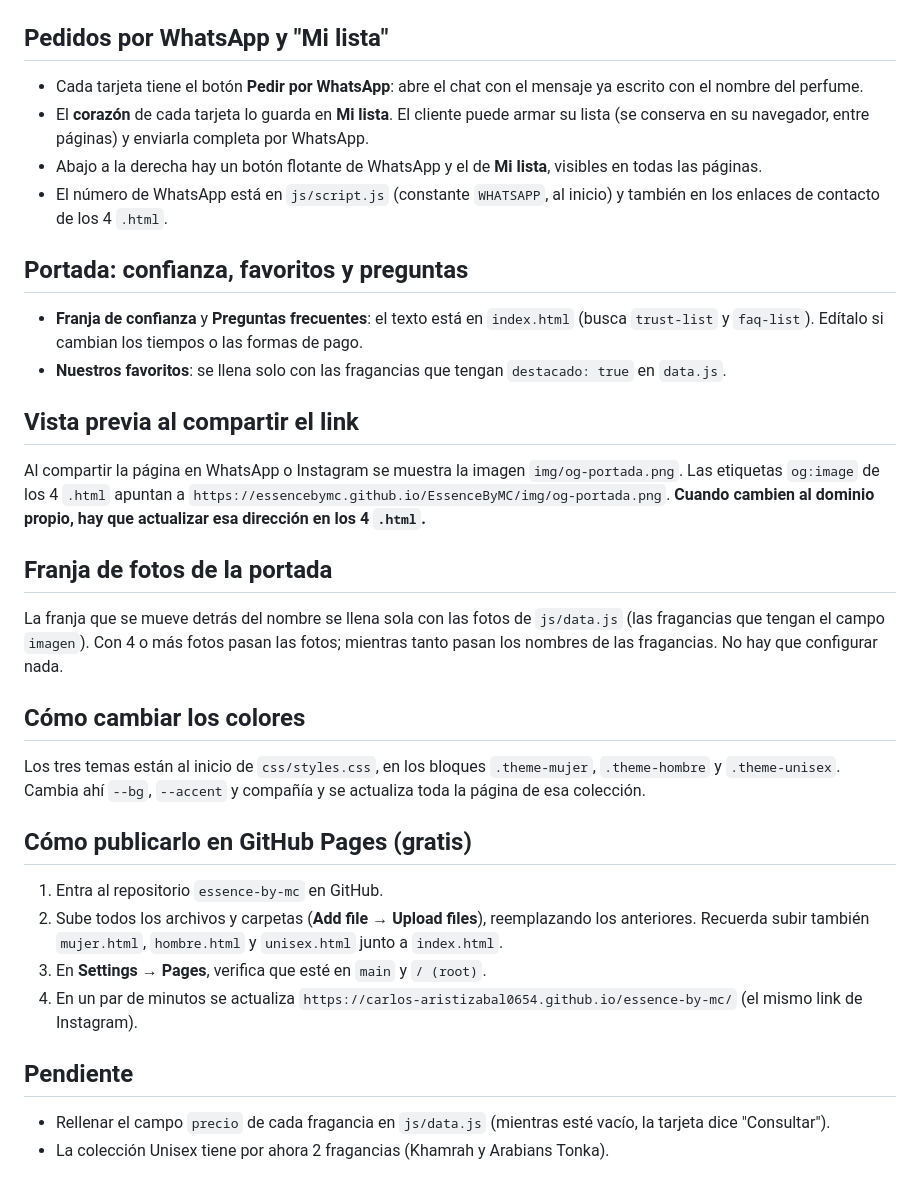
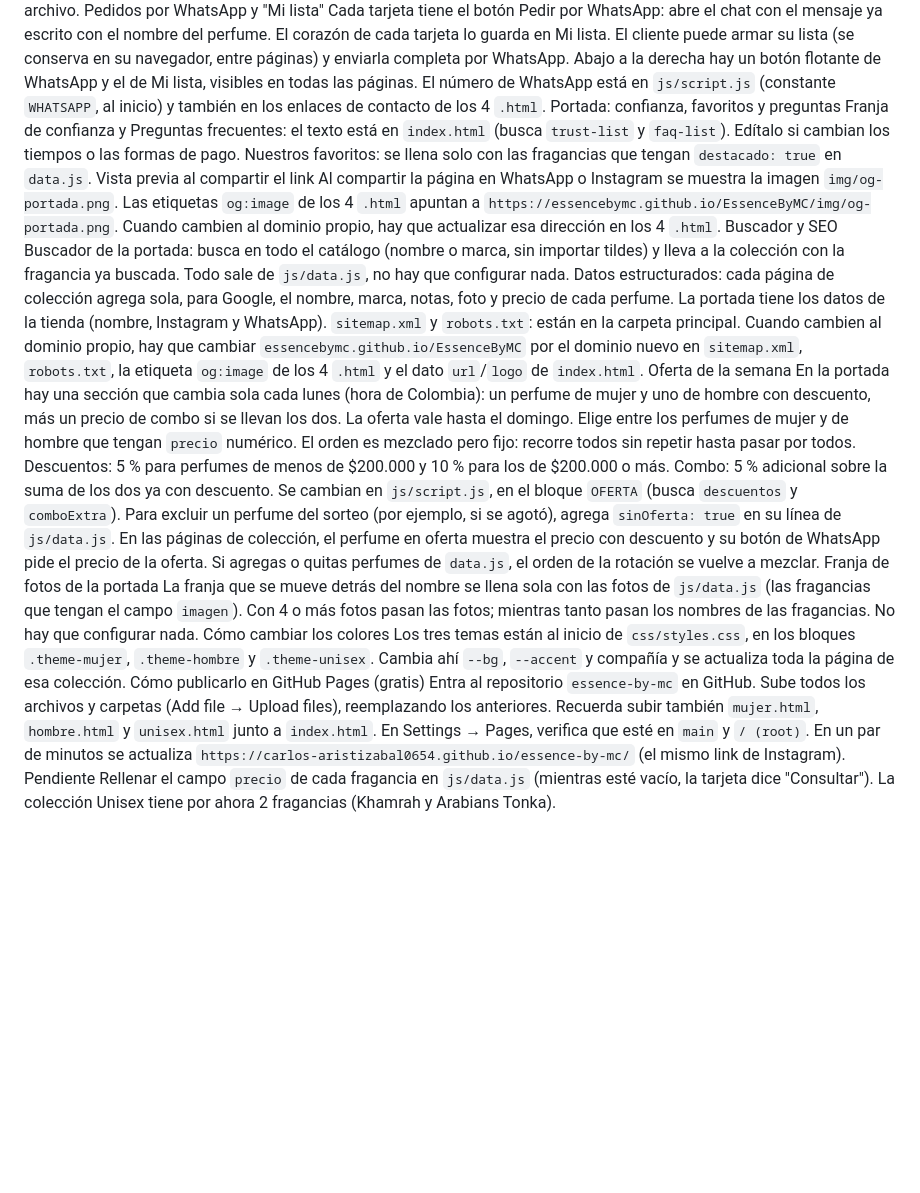
Before and after one commit to EssenceByMC/EssenceByMC, a Markdown page: README.md, the part around one of its changes. Rendered like a GitHub page; blank space fills up the shorter version.

```diff
--- a/README.md
+++ b/README.md
@@ -53,37 +38,34 @@ Todo el catálogo vive en **`js/data.js`**. Cada fragancia es un bloque así:
 No necesitas tocar el HTML ni el CSS para actualizar el catálogo, solo este archivo.
-
-## Pedidos por WhatsApp y "Mi lista"
-
-- Cada tarjeta tiene el botón **Pedir por WhatsApp**: abre el chat con el mensaje ya escrito con el nombre del perfume.
-- El **corazón** de cada tarjeta lo guarda en **Mi lista**. El cliente puede armar su lista (se conserva en su navegador, entre páginas) y enviarla completa por WhatsApp.
-- Abajo a la derecha hay un botón flotante de WhatsApp y el de **Mi lista**, visibles en todas las páginas.
-- El número de WhatsApp está en `js/script.js` (constante `WHATSAPP`, al inicio) y también en los enlaces de contacto de los 4 `.html`.
-
-## Portada: confianza, favoritos y preguntas
-
-- **Franja de confianza** y **Preguntas frecuentes**: el texto está en `index.html` (busca `trust-list` y `faq-list`). Edítalo si cambian los tiempos o las formas de pago.
-- **Nuestros favoritos**: se llena solo con las fragancias que tengan `destacado: true` en `data.js`.
-
-## Vista previa al compartir el link
-
-Al compartir la página en WhatsApp o Instagram se muestra la imagen `img/og-portada.png`. Las etiquetas `og:image` de los 4 `.html` apuntan a `https://essencebymc.github.io/EssenceByMC/img/og-portada.png`. **Cuando cambien al dominio propio, hay que actualizar esa dirección en los 4 `.html`.**
-
-## Franja de fotos de la portada
-
+Pedidos por WhatsApp y "Mi lista"
+Cada tarjeta tiene el botón Pedir por WhatsApp: abre el chat con el mensaje ya escrito con el nombre del perfume.
+El corazón de cada tarjeta lo guarda en Mi lista. El cliente puede armar su lista (se conserva en su navegador, entre páginas) y enviarla completa por WhatsApp.
+Abajo a la derecha hay un botón flotante de WhatsApp y el de Mi lista, visibles en todas las páginas.
+El número de WhatsApp está en `js/script.js` (constante `WHATSAPP`, al inicio) y también en los enlaces de contacto de los 4 `.html`.
+Portada: confianza, favoritos y preguntas
+Franja de confianza y Preguntas frecuentes: el texto está en `index.html` (busca `trust-list` y `faq-list`). Edítalo si cambian los tiempos o las formas de pago.
+Nuestros favoritos: se llena solo con las fragancias que tengan `destacado: true` en `data.js`.
+Vista previa al compartir el link
+Al compartir la página en WhatsApp o Instagram se muestra la imagen `img/og-portada.png`. Las etiquetas `og:image` de los 4 `.html` apuntan a `https://essencebymc.github.io/EssenceByMC/img/og-portada.png`. Cuando cambien al dominio propio, hay que actualizar esa dirección en los 4 `.html`.
+Buscador y SEO
+Buscador de la portada: busca en todo el catálogo (nombre o marca, sin importar tildes) y lleva a la colección con la fragancia ya buscada. Todo sale de `js/data.js`, no hay que configurar nada.
+Datos estructurados: cada página de colección agrega sola, para Google, el nombre, marca, notas, foto y precio de cada perfume. La portada tiene los datos de la tienda (nombre, Instagram y WhatsApp).
+`sitemap.xml` y `robots.txt`: están en la carpeta principal. Cuando cambien al dominio propio, hay que cambiar `essencebymc.github.io/EssenceByMC` por el dominio nuevo en `sitemap.xml`, `robots.txt`, la etiqueta `og:image` de los 4 `.html` y el dato `url`/`logo` de `index.html`.
+Oferta de la semana
+En la portada hay una sección que cambia sola cada lunes (hora de Colombia): un perfume de mujer y uno de hombre con descuento, más un precio de combo si se llevan los dos. La oferta vale hasta el domingo.
+Elige entre los perfumes de mujer y de hombre que tengan `precio` numérico. El orden es mezclado pero fijo: recorre todos sin repetir hasta pasar por todos.
+Descuentos: 5 % para perfumes de menos de $200.000 y 10 % para los de $200.000 o más. Combo: 5 % adicional sobre la suma de los dos ya con descuento. Se cambian en `js/script.js`, en el bloque `OFERTA` (busca `descuentos` y `comboExtra`).
+Para excluir un perfume del sorteo (por ejemplo, si se agotó), agrega `sinOferta: true` en su línea de `js/data.js`.
+En las páginas de colección, el perfume en oferta muestra el precio con descuento y su botón de WhatsApp pide el precio de la oferta.
+Si agregas o quitas perfumes de `data.js`, el orden de la rotación se vuelve a mezclar.
+Franja de fotos de la portada
 La franja que se mueve detrás del nombre se llena sola con las fotos de `js/data.js` (las fragancias que tengan el campo `imagen`). Con 4 o más fotos pasan las fotos; mientras tanto pasan los nombres de las fragancias. No hay que configurar nada.
-
-## Cómo cambiar los colores
-
+Cómo cambiar los colores
 Los tres temas están al inicio de `css/styles.css`, en los bloques `.theme-mujer`, `.theme-hombre` y `.theme-unisex`. Cambia ahí `--bg`, `--accent` y compañía y se actualiza toda la página de esa colección.
-
-## Cómo publicarlo en GitHub Pages (gratis)
-
-1. Entra al repositorio `essence-by-mc` en GitHub.
-2. Sube todos los archivos y carpetas (**Add file → Upload files**), reemplazando los anteriores. Recuerda subir también `mujer.html`, `hombre.html` y `unisex.html` junto a `index.html`.
-3. En **Settings → Pages**, verifica que esté en `main` y `/ (root)`.
-4. En un par de minutos se actualiza `https://carlos-aristizabal0654.github.io/essence-by-mc/` (el mismo link de Instagram).
-
-## Pendiente
-
-- Rellenar el campo `precio` de cada fragancia en `js/data.js` (mientras esté vacío, la tarjeta dice "Consultar").
-- La colección Unisex tiene por ahora 2 fragancias (Khamrah y Arabians Tonka).
+Cómo publicarlo en GitHub Pages (gratis)
+Entra al repositorio `essence-by-mc` en GitHub.
+Sube todos los archivos y carpetas (Add file → Upload files), reemplazando los anteriores. Recuerda subir también `mujer.html`, `hombre.html` y `unisex.html` junto a `index.html`.
+En Settings → Pages, verifica que esté en `main` y `/ (root)`.
+En un par de minutos se actualiza `https://carlos-aristizabal0654.github.io/essence-by-mc/` (el mismo link de Instagram).
+Pendiente
+Rellenar el campo `precio` de cada fragancia en `js/data.js` (mientras esté vacío, la tarjeta dice "Consultar").
+La colección Unisex tiene por ahora 2 fragancias (Khamrah y Arabians Tonka).
```
Also changed, not shown: other parts of README.md (+16 -31 lines).
